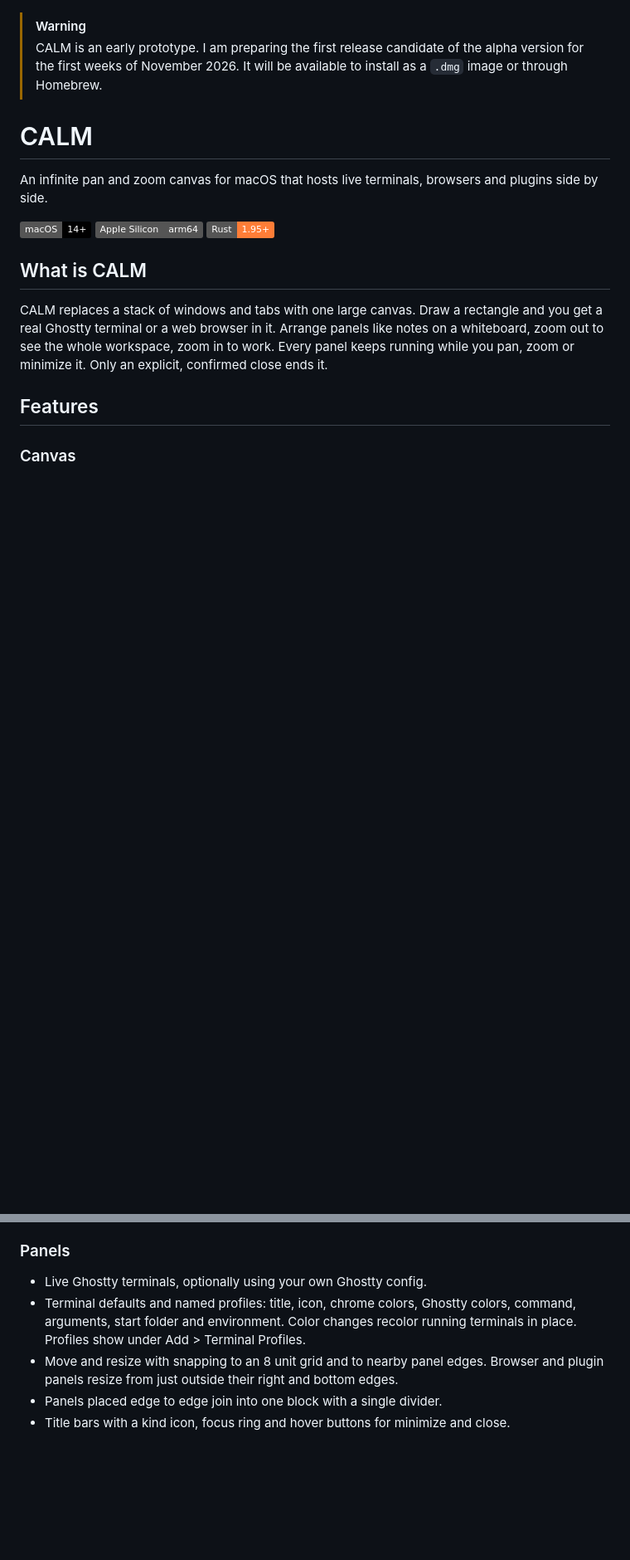
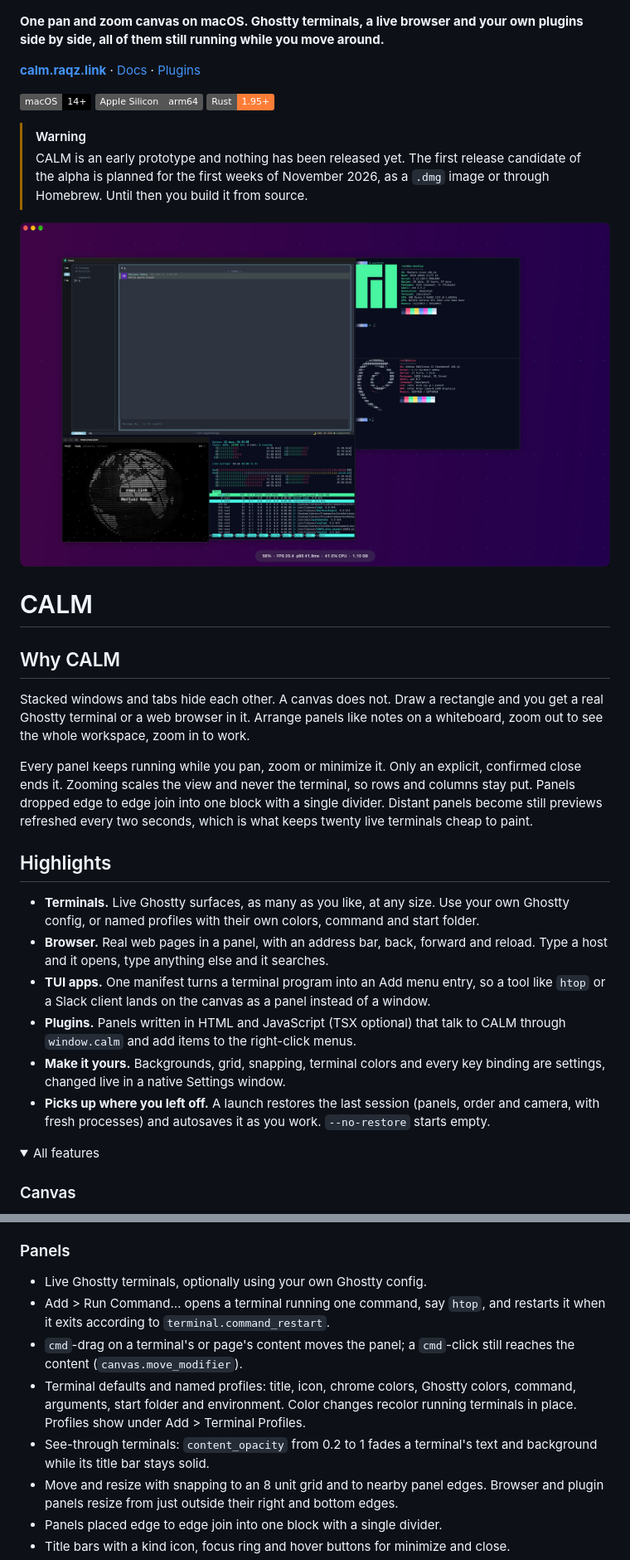
Before and after one commit to kolezka/CALM, a Markdown page: README.md, 2 parts joined by grey strips. Shown: that part at 83% size. Drawn GitHub-style; pictures changed too: assets/screenshots/canvas.png (added); folded sections open; badges without logos; blank space fills up the shorter version.

```diff
--- a/README.md
+++ b/README.md
@@ -1,27 +1,52 @@
 ![CALM pixel-art logo and infinite canvas tagline](assets/brand/banner-animated.gif)
 
-> [!WARNING]
-> CALM is an early prototype. I am preparing the first release candidate of the alpha
-> version for the first weeks of November 2026. It will be available to install as a
-> `.dmg` image or through Homebrew.
+**One pan and zoom canvas on macOS. Ghostty terminals, a live browser and your own plugins
+side by side, all of them still running while you move around.**
 
-# CALM
-
-An infinite pan and zoom canvas for macOS that hosts live terminals, browsers and plugins
-side by side.
+**[calm.raqz.link](https://calm.raqz.link)** · [Docs](#documentation) · [Plugins](https://calm.raqz.link/plugins/)
 
 ![macOS 14+](https://img.shields.io/badge/macOS-14%2B-black?logo=apple)
 ![Apple Silicon](https://img.shields.io/badge/Apple_Silicon-arm64-555555)
 ![Rust 1.95+](https://img.shields.io/badge/Rust-1.95%2B-orange?logo=rust)
 
-## What is CALM
+> [!WARNING]
+> CALM is an early prototype and nothing has been released yet. The first release candidate
+> of the alpha is planned for the first weeks of November 2026, as a `.dmg` image or through
+> Homebrew. Until then you build it from source.
 
-CALM replaces a stack of windows and tabs with one large canvas. Draw a rectangle and you get
-a real Ghostty terminal or a web browser in it. Arrange panels like notes on a whiteboard,
-zoom out to see the whole workspace, zoom in to work. Every panel keeps running while you
-pan, zoom or minimize it. Only an explicit, confirmed close ends it.
+![CALM canvas with a Slack TUI app, a browser panel, htop and two neofetch terminals side by side](assets/screenshots/canvas.png)
 
-## Features
+# CALM
+
+## Why CALM
+
+Stacked windows and tabs hide each other. A canvas does not. Draw a rectangle and you get a
+real Ghostty terminal or a web browser in it. Arrange panels like notes on a whiteboard, zoom
+out to see the whole workspace, zoom in to work.
+
+Every panel keeps running while you pan, zoom or minimize it. Only an explicit, confirmed
+close ends it. Zooming scales the view and never the terminal, so rows and columns stay put.
+Panels dropped edge to edge join into one block with a single divider. Distant panels become
+still previews refreshed every two seconds, which is what keeps twenty live terminals cheap
+to paint.
+
+## Highlights
+
+- **Terminals.** Live Ghostty surfaces, as many as you like, at any size. Use your own Ghostty
+  config, or named profiles with their own colors, command and start folder.
+- **Browser.** Real web pages in a panel, with an address bar, back, forward and reload. Type
+  a host and it opens, type anything else and it searches.
+- **TUI apps.** One manifest turns a terminal program into an Add menu entry, so a tool like
+  `htop` or a Slack client lands on the canvas as a panel instead of a window.
+- **Plugins.** Panels written in HTML and JavaScript (TSX optional) that talk to CALM through
+  `window.calm` and add items to the right-click menus.
+- **Make it yours.** Backgrounds, grid, snapping, terminal colors and every key binding are
+  settings, changed live in a native Settings window.
+- **Picks up where you left off.** A launch restores the last session (panels, order and
+  camera, with fresh processes) and autosaves it as you work. `--no-restore` starts empty.
+
+<details>
+<summary>All features</summary>
 
 ### Canvas
 
@@ -41,9 +66,15 @@ pan, zoom or minimize it. Only an explicit, confirmed close ends it.
 ### Panels
 
 - Live Ghostty terminals, optionally using your own Ghostty config.
+- Add > Run Command… opens a terminal running one command, say `htop`, and restarts it when
+  it exits according to `terminal.command_restart`.
+- `cmd`-drag on a terminal's or page's content moves the panel; a `cmd`-click still reaches
+  the content (`canvas.move_modifier`).
 - Terminal defaults and named profiles: title, icon, chrome colors, Ghostty colors, command,
   arguments, start folder and environment. Color changes recolor running terminals in place.
   Profiles show under Add > Terminal Profiles.
+- See-through terminals: `content_opacity` from 0.2 to 1 fades a terminal's text and
+  background while its title bar stays solid.
 - Move and resize with snapping to an 8 unit grid and to nearby panel edges. Browser and
   plugin panels resize from just outside their right and bottom edges.
 - Panels placed edge to edge join into one block with a single divider.
```
Also changed, not shown: other parts of README.md (+52 -20 lines).
